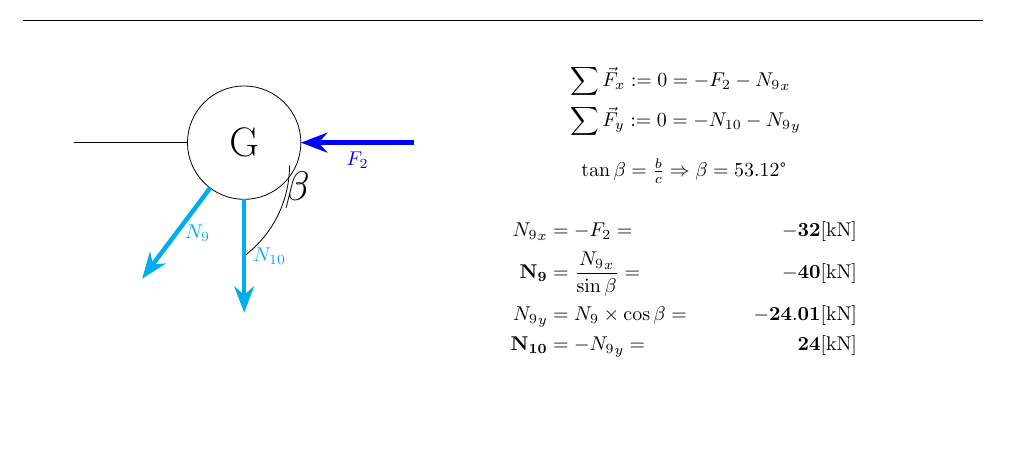
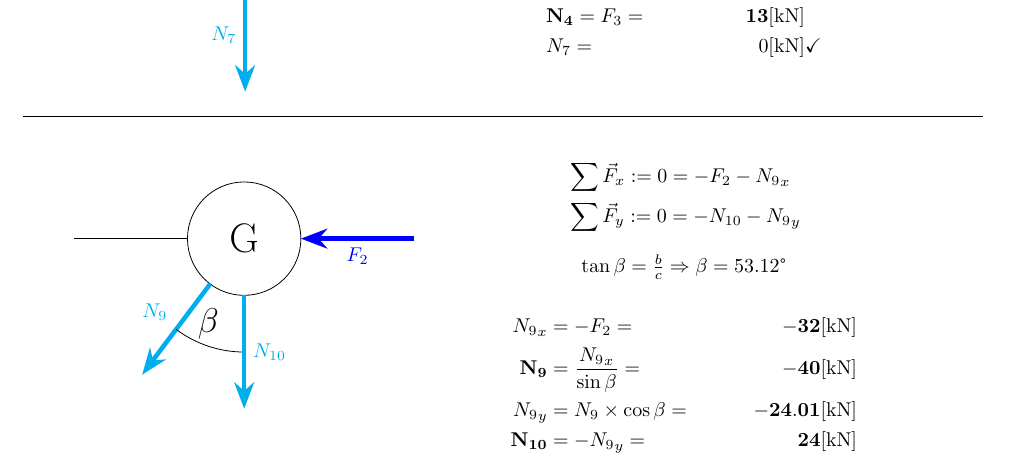
Before and after one commit to gregistech/st3hf, a LaTeX document (main.tex, which reads csomopont.tex): part of page 6 of 8, cut at the place of the change, the shorter picture padded with empty space. Compiled offline with pdfLaTeX.

Commit message:
finished graphs

```diff
--- a/csomopont.tex
+++ b/csomopont.tex
@@ -171,8 +171,8 @@
 	\centering
 	\begin{tikzpicture}
 		\draw circle (1) node[midway, font=\huge] {G};
-		\draw[line width = .8mm, arrows = {-Stealth}, cyan] (180+\Beta:1) -- ++(180+\Beta:2) node[midway, right] {$N_9$};
-		\draw[black] (0, -2) arc[start angle=-\Beta, end angle=0, radius=2] node[midway, anchor=south west, font=\huge] {$\beta$};
+		\draw[line width = .8mm, arrows = {-Stealth}, cyan] (180+\Beta:1) -- ++(180+\Beta:2) node[midway, anchor=south east] {$N_9$};
+		\draw (180+\Beta:2) arc[start angle=180+\Beta, end angle=270, radius=2] node[midway, above, font=\LARGE] {$\beta$};
 		\draw[line width = .8mm, arrows = {-Stealth}, cyan] (0, -1) -- ++(0, -2) node[midway, right] {$N_{10}$};
 		\draw (-1, 0) -- ++(-2, 0);
 		\draw[line width = .8mm, arrows = {-Stealth}, blue] (3, 0) -- ++(-2, 0) node[midway, below] {$F_2$};
```
Also changed, not shown: main.pdf.
